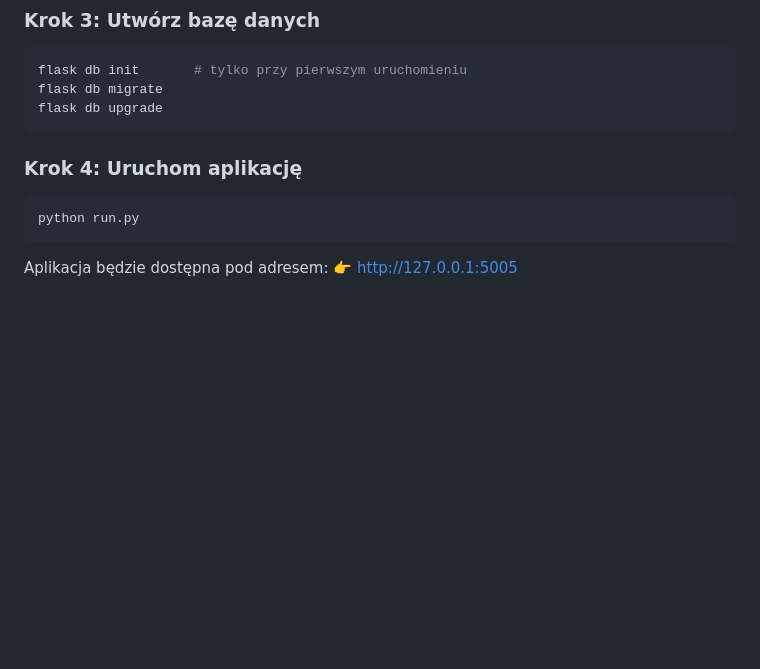
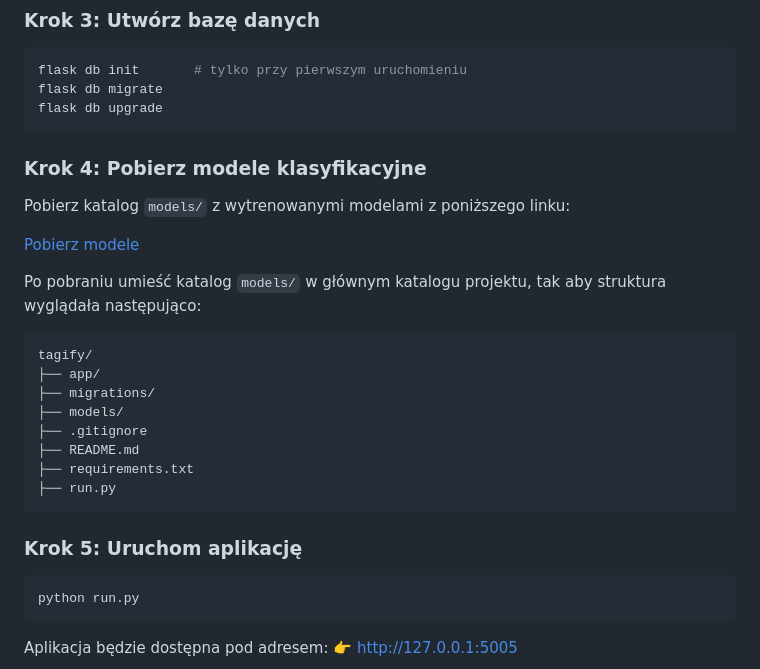
Before and after one commit to taachii/tagify, a Markdown page: README.md, the part around the change. GitHub-like rendering; blank space fills up the shorter version.

Commit message:
Update README with model download instructions
Added instructions for downloading classification models and updated project structure.

````diff
--- a/README.md
+++ b/README.md
@@ -56,8 +56,26 @@ flask db init       # tylko przy pierwszym uruchomieniu
 flask db migrate
 flask db upgrade
 ```
+### Krok 4: Pobierz modele klasyfikacyjne
 
-### Krok 4: Uruchom aplikację
+Pobierz katalog `models/` z wytrenowanymi modelami z poniższego linku:
+
+[Pobierz modele](https://drive.google.com/file/d/1oCxJwgCrE8KPWXaneOL-c8RcYEZX39EZ/view?usp=sharing)
+
+Po pobraniu umieść katalog `models/` w głównym katalogu projektu, tak aby struktura wyglądała następująco:
+
+```
+tagify/
+├── app/
+├── migrations/
+├── models/
+├── .gitignore
+├── README.md
+├── requirements.txt
+├── run.py
+```
+
+### Krok 5: Uruchom aplikację
 
 ```bash
 python run.py
````
